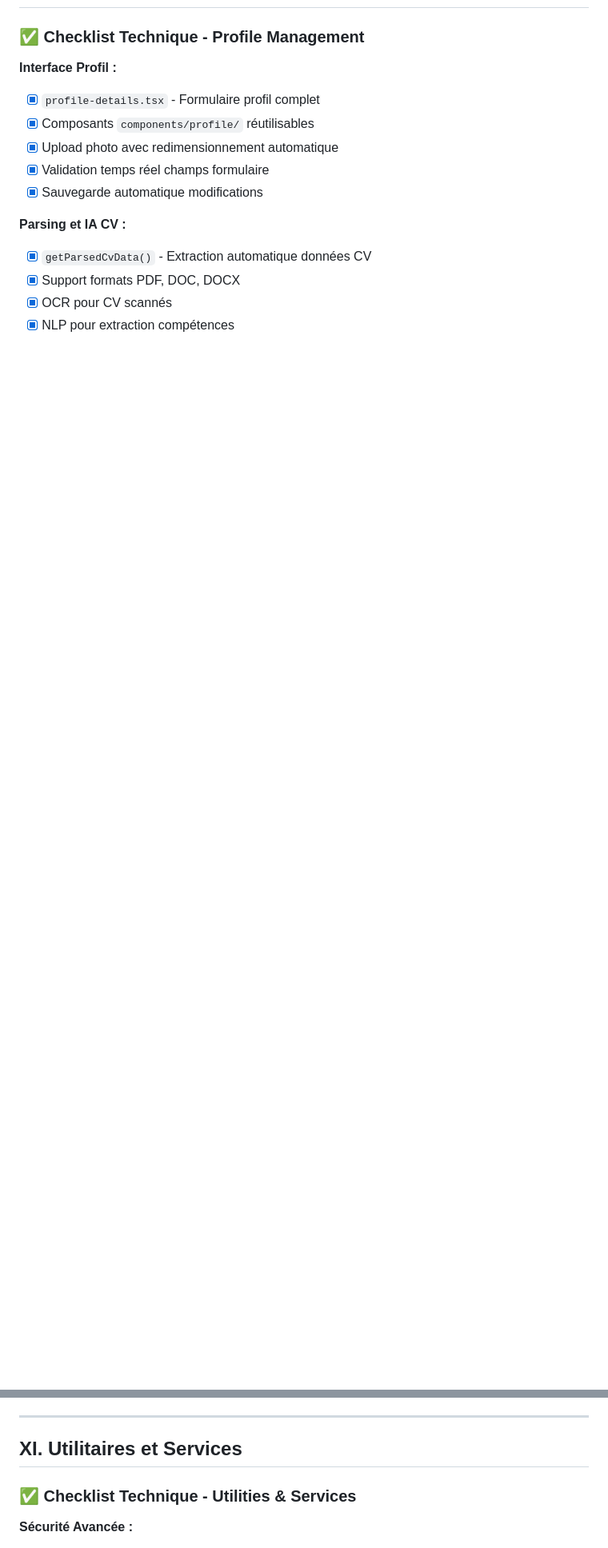
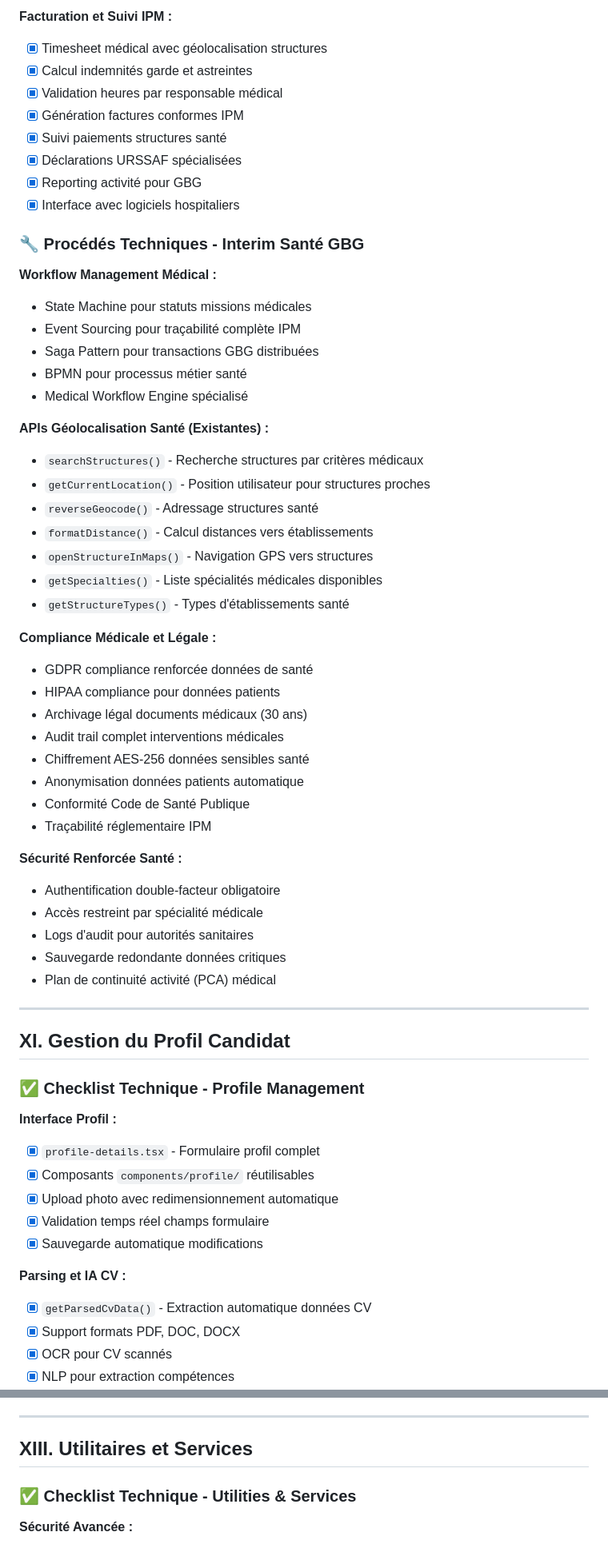
Before and after one commit to weexduunx/pro-recrute-app, a Markdown page: CHECKLISTS_TECHNIQUES_APPLICATION_MOBILE.md, 2 parts joined by grey strips. Shown: that part at 80% size. Drawn GitHub-style; blank space fills up the shorter version.

```diff
--- a/CHECKLISTS_TECHNIQUES_APPLICATION_MOBILE.md
+++ b/CHECKLISTS_TECHNIQUES_APPLICATION_MOBILE.md
@@ -385,3 +464,51 @@
+**Facturation et Suivi IPM :**
+- [x] Timesheet médical avec géolocalisation structures
+- [x] Calcul indemnités garde et astreintes
+- [x] Validation heures par responsable médical
+- [x] Génération factures conformes IPM
+- [x] Suivi paiements structures santé
+- [x] Déclarations URSSAF spécialisées
+- [x] Reporting activité pour GBG
+- [x] Interface avec logiciels hospitaliers
+
+### 🔧 Procédés Techniques - Interim Santé GBG
+
+**Workflow Management Médical :**
+- State Machine pour statuts missions médicales
+- Event Sourcing pour traçabilité complète IPM
+- Saga Pattern pour transactions GBG distribuées
+- BPMN pour processus métier santé
+- Medical Workflow Engine spécialisé
+
+**APIs Géolocalisation Santé (Existantes) :**
+- `searchStructures()` - Recherche structures par critères médicaux
+- `getCurrentLocation()` - Position utilisateur pour structures proches
+- `reverseGeocode()` - Adressage structures santé
+- `formatDistance()` - Calcul distances vers établissements
+- `openStructureInMaps()` - Navigation GPS vers structures
+- `getSpecialties()` - Liste spécialités médicales disponibles
+- `getStructureTypes()` - Types d'établissements santé
+
+**Compliance Médicale et Légale :**
+- GDPR compliance renforcée données de santé
+- HIPAA compliance pour données patients
+- Archivage légal documents médicaux (30 ans)
+- Audit trail complet interventions médicales
+- Chiffrement AES-256 données sensibles santé
+- Anonymisation données patients automatique
+- Conformité Code de Santé Publique
+- Traçabilité réglementaire IPM
+
+**Sécurité Renforcée Santé :**
+- Authentification double-facteur obligatoire
+- Accès restreint par spécialité médicale
+- Logs d'audit pour autorités sanitaires
+- Sauvegarde redondante données critiques
+- Plan de continuité activité (PCA) médical
+
+---
+
+## XI. Gestion du Profil Candidat
 
 ### ✅ Checklist Technique - Profile Management
 
@@ -477,7 +604,7 @@
 
 ---
 
-## XI. Utilitaires et Services
+## XIII. Utilitaires et Services
 
 ### ✅ Checklist Technique - Utilities & Services
 
```
Also changed, not shown: other parts of CHECKLISTS_TECHNIQUES_APPLICATION_MOBILE.md (+129 -47 lines).
